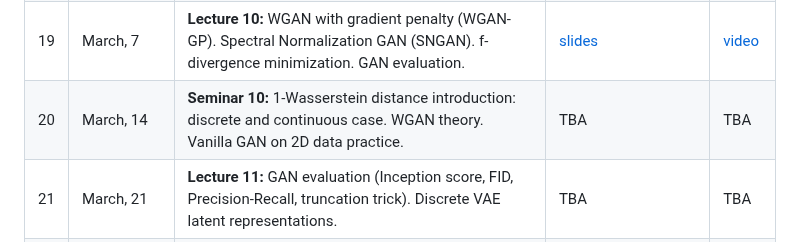
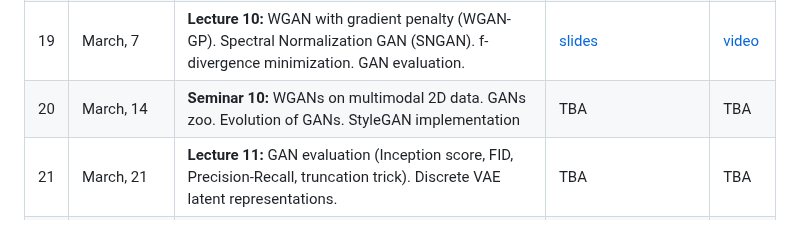
Before and after one commit to r-isachenko/2022-2023-DGM-MIPT-course, a Markdown page: README.md, the part around the change. GitHub-like rendering.

```diff
--- a/README.md
+++ b/README.md
@@ -44,7 +44,7 @@ The course is accompanied by practical tasks that allow you to understand the pr
 | 17 | February, 21 | <b>Lecture 9:</b> Vanishing gradients and mode collapse, KL vs JS divergences. Adversarial Variational Bayes. Wasserstein distance. Wasserstein GAN (WGAN). | [slides](lectures/lecture9/Lecture9.pdf) | [video](https://youtu.be/mbHiRvvTF3Q) |
 | 18 | February, 28 | <b>Seminar 9:</b> KL vs JS divergences. Mode collapse. Vanilla GAN on multimodal 1D and 2D data. Wasserstein distance theory | [notebook](seminars/seminar9/seminar9.ipynb)<br>[WGAN_theory](seminars/seminar9/Continuous_1_wasserstein_note.pdf) | [video](https://youtu.be/rTtl7UqCos4) |
 | 19 | March, 7 | <b>Lecture 10:</b> WGAN with gradient penalty (WGAN-GP). Spectral Normalization GAN (SNGAN). f-divergence minimization. GAN evaluation. | [slides](lectures/lecture10/Lecture10.pdf) | [video](https://youtu.be/00pPubghlA4) |
-| 20 | March, 14 | <b>Seminar 10:</b> 1-Wasserstein distance introduction: discrete and continuous case. WGAN theory. Vanilla GAN on 2D data practice. | TBA | TBA |
+| 20 | March, 14 | <b>Seminar 10:</b> WGANs on multimodal 2D data. GANs zoo. Evolution of GANs. StyleGAN implementation | TBA | TBA |
 | 21 | March, 21 | <b>Lecture 11:</b> GAN evaluation (Inception score, FID, Precision-Recall, truncation trick). Discrete VAE latent representations. | TBA | TBA |
 | 22 | March, 28 | <b>Seminar 11:</b> WGANs on multimodal 2D data. GANs zoo. Evolution of GANs. StyleGAN implementation: start discussion. | TBA | TBA |
 | 23 | April, 4 | <b>Lecture 12:</b> Vector quantization, straight-through gradient estimation (VQ-VAE). Gumbel-softmax trick (DALL-E). Neural ODE. Adjoint method. | TBA | TBA |
```
